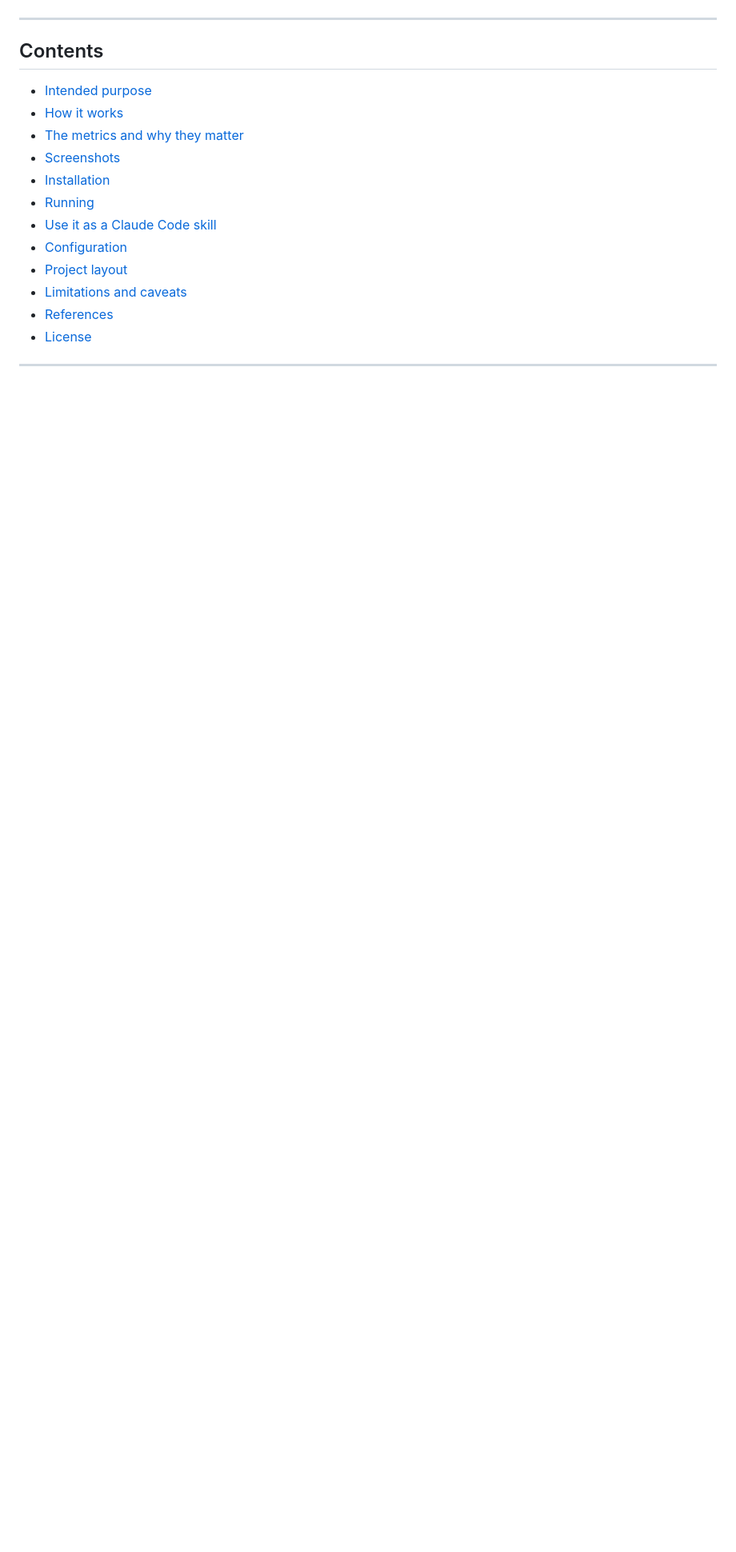
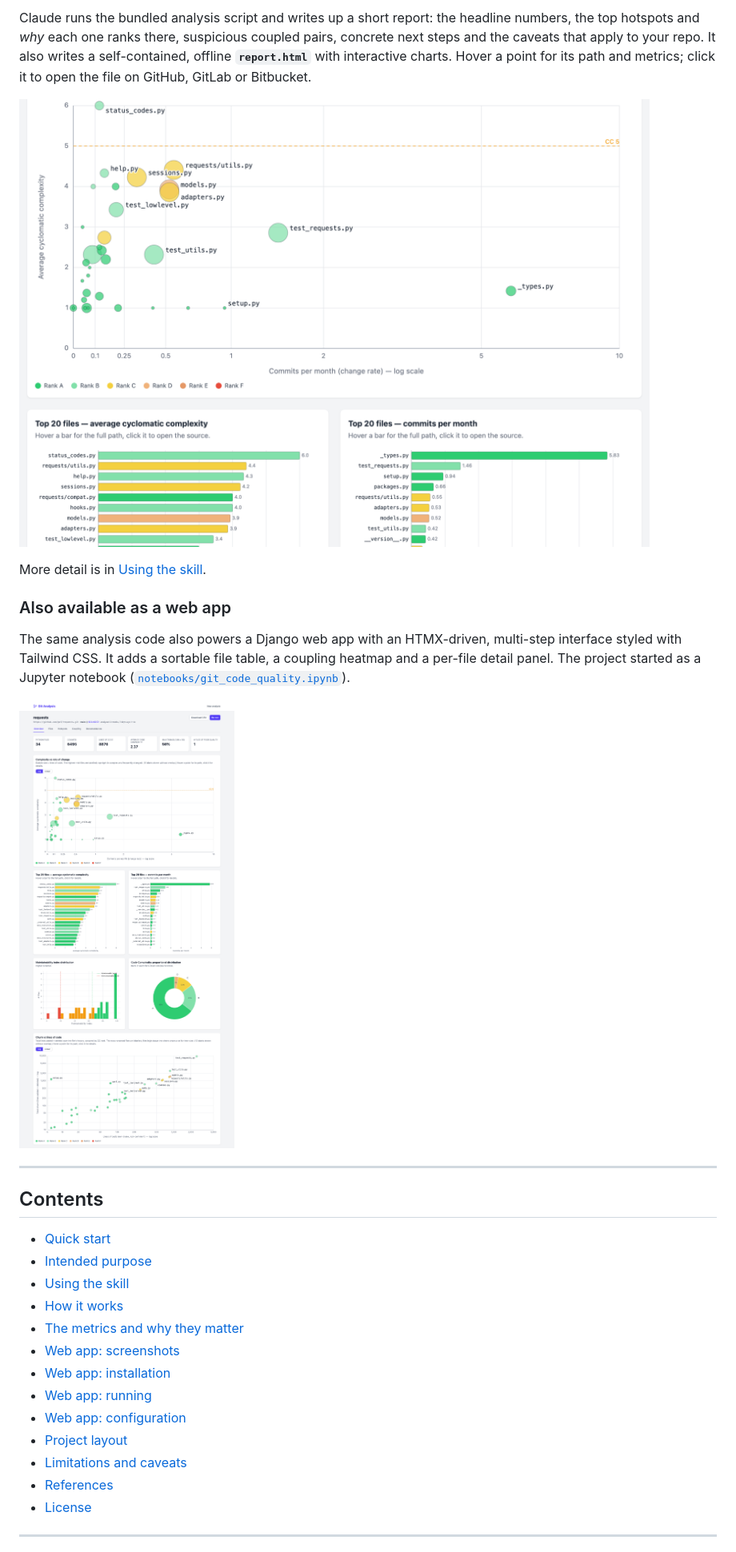
Before and after one commit to julzhk/git-analysis, a Markdown page: README.md, the part around one of its changes. Shown at 80% size. GitHub-like rendering; pictures changed too: docs/screenshots/skill-report.png (added); blank space fills up the shorter version.

Commit message:
make into  claude skill; Update README and add LICENSE file; enhance project description and clarify licensing terms

```diff
--- a/README.md
+++ b/README.md
@@ -18,16 +35,28 @@ The tool started as a Jupyter notebook ([`notebooks/git_code_quality.ipynb`](not
+Claude runs the bundled analysis script and writes up a short report: the headline numbers, the top hotspots and *why* each one ranks there, suspicious coupled pairs, concrete next steps and the caveats that apply to your repo. It also writes a self-contained, offline **`report.html`** with interactive charts. Hover a point for its path and metrics; click it to open the file on GitHub, GitLab or Bitbucket.
+
+![The skill's HTML report for psf/requests](docs/screenshots/skill-report.png)
+
+More detail is in [Using the skill](#using-the-skill).
+
+### Also available as a web app
+
+The same analysis code also powers a Django web app with an HTMX-driven, multi-step interface styled with Tailwind CSS. It adds a sortable file table, a coupling heatmap and a per-file detail panel. The project started as a Jupyter notebook ([`notebooks/git_code_quality.ipynb`](notebooks/git_code_quality.ipynb)).
+
+![Overview of an analysis in the web app](docs/screenshots/4-overview.png)
 
 ---
 
 ## Contents
 
+- [Quick start](#quick-start)
 - [Intended purpose](#intended-purpose)
+- [Using the skill](#using-the-skill)
 - [How it works](#how-it-works)
 - [The metrics and why they matter](#the-metrics-and-why-they-matter)
-- [Screenshots](#screenshots)
-- [Installation](#installation)
-- [Running](#running)
-- [Use it as a Claude Code skill](#use-it-as-a-claude-code-skill)
-- [Configuration](#configuration)
+- [Web app: screenshots](#web-app-screenshots)
+- [Web app: installation](#web-app-installation)
+- [Web app: running](#web-app-running)
+- [Web app: configuration](#web-app-configuration)
 - [Project layout](#project-layout)
 - [Limitations and caveats](#limitations-and-caveats)
 - [References](#references)
```
Also changed, not shown: other parts of README.md (+48 -33 lines), plugins/git-code-quality/README.md (+1 -1 lines), 1 other file.
